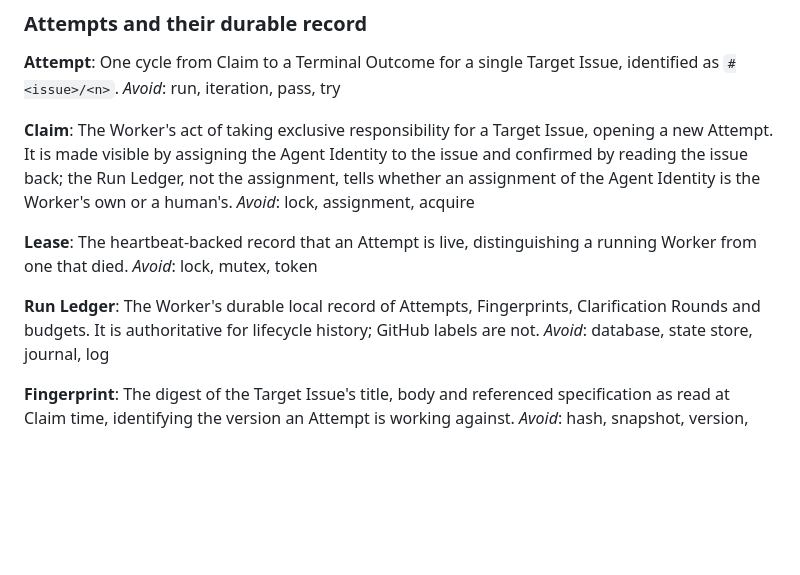
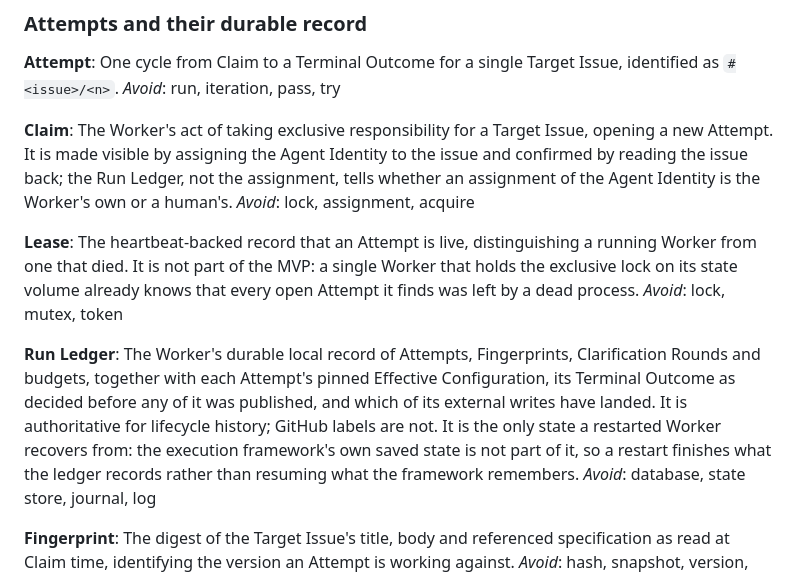
Before and after one commit to lbacik/coding-agent, a Markdown page: CONTEXT.md, the part around the change. Rendered like a GitHub page; blank space fills up the shorter version.

```diff
--- a/CONTEXT.md
+++ b/CONTEXT.md
@@ -117,11 +117,11 @@ The Worker's act of taking exclusive responsibility for a Target Issue, opening
 _Avoid_: lock, assignment, acquire
 
 **Lease**:
-The heartbeat-backed record that an Attempt is live, distinguishing a running Worker from one that died.
+The heartbeat-backed record that an Attempt is live, distinguishing a running Worker from one that died. It is not part of the MVP: a single Worker that holds the exclusive lock on its state volume already knows that every open Attempt it finds was left by a dead process.
 _Avoid_: lock, mutex, token
 
 **Run Ledger**:
-The Worker's durable local record of Attempts, Fingerprints, Clarification Rounds and budgets. It is authoritative for lifecycle history; GitHub labels are not.
+The Worker's durable local record of Attempts, Fingerprints, Clarification Rounds and budgets, together with each Attempt's pinned Effective Configuration, its Terminal Outcome as decided before any of it was published, and which of its external writes have landed. It is authoritative for lifecycle history; GitHub labels are not. It is the only state a restarted Worker recovers from: the execution framework's own saved state is not part of it, so a restart finishes what the ledger records rather than resuming what the framework remembers.
 _Avoid_: database, state store, journal, log
 
 **Fingerprint**:
```
Also changed, not shown: docs/adr/0017-recovery-finishes-a-recorded-outcome-from-the-run-ledger.md (added, +36 -0 lines).
